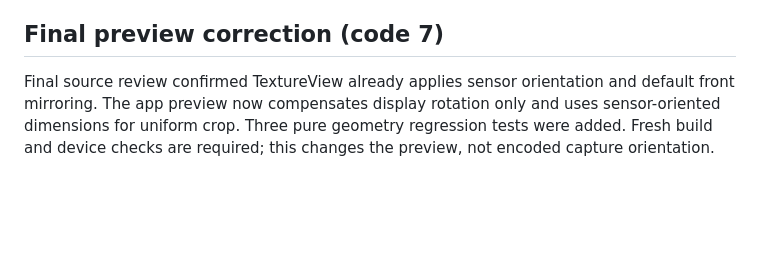
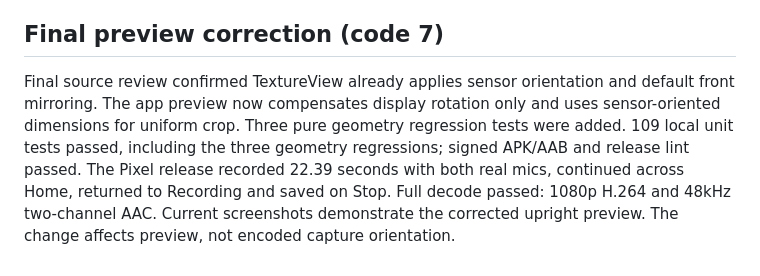
Before and after one commit to w1ne/stereo-bridge, a Markdown page: docs/offline-verification.md, the part around the change. GitHub-like rendering; blank space fills up the shorter version.

```diff
--- a/docs/offline-verification.md
+++ b/docs/offline-verification.md
@@ -61,4 +61,4 @@ Build, unit-test, lint, signature and alignment results must be attached to the
 
 ## Final preview correction (code 7)
 
-Final source review confirmed TextureView already applies sensor orientation and default front mirroring. The app preview now compensates display rotation only and uses sensor-oriented dimensions for uniform crop. Three pure geometry regression tests were added. Fresh build and device checks are required; this changes the preview, not encoded capture orientation.
+Final source review confirmed TextureView already applies sensor orientation and default front mirroring. The app preview now compensates display rotation only and uses sensor-oriented dimensions for uniform crop. Three pure geometry regression tests were added. 109 local unit tests passed, including the three geometry regressions; signed APK/AAB and release lint passed. The Pixel release recorded 22.39 seconds with both real mics, continued across Home, returned to Recording and saved on Stop. Full decode passed: 1080p H.264 and 48kHz two-channel AAC. Current screenshots demonstrate the corrected upright preview. The change affects preview, not encoded capture orientation.
```
Also changed, not shown: README.md (+3 -0 lines), docs/compatibility.md (+1 -1 lines), docs/site/assets/recorder-home.png (added), 2 other files.
